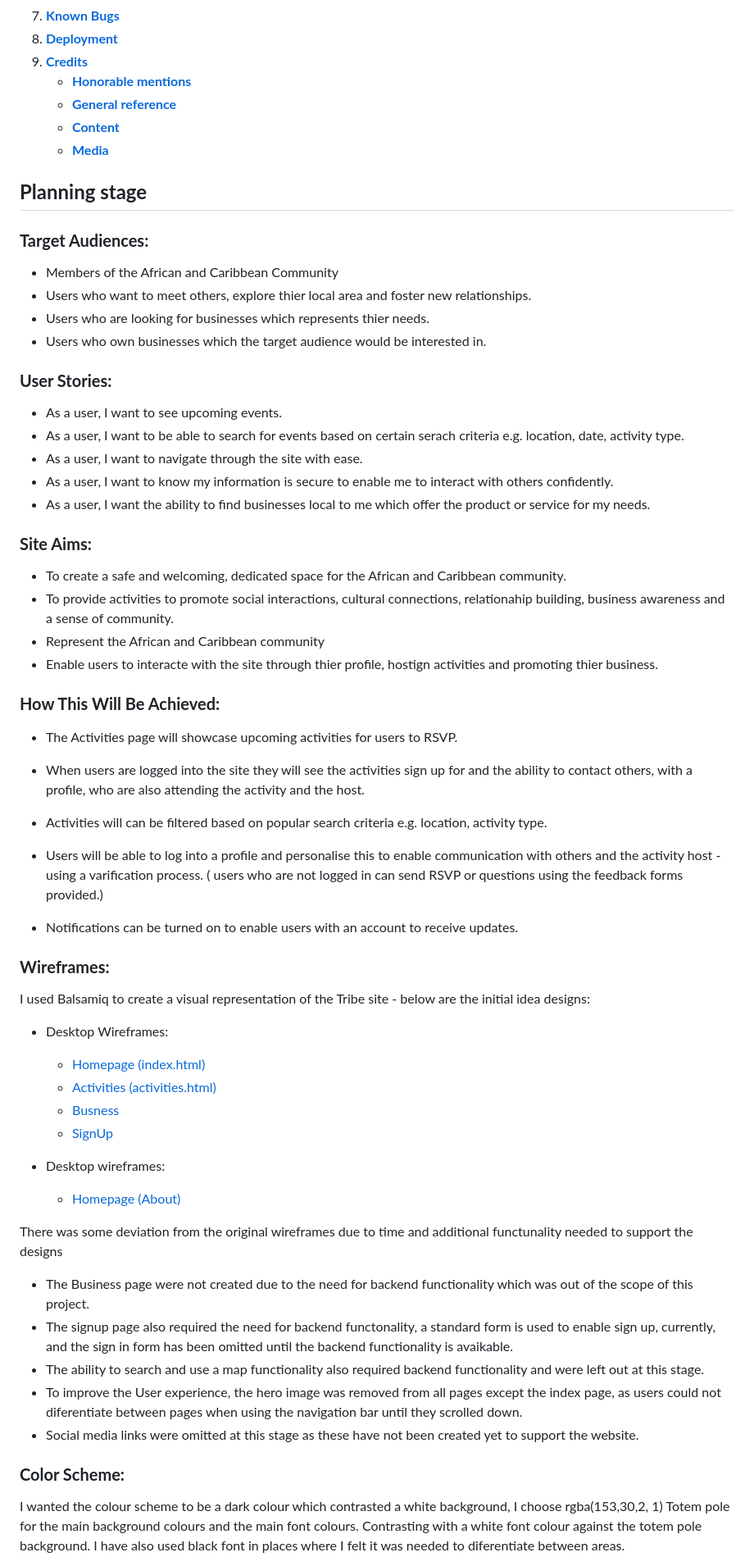
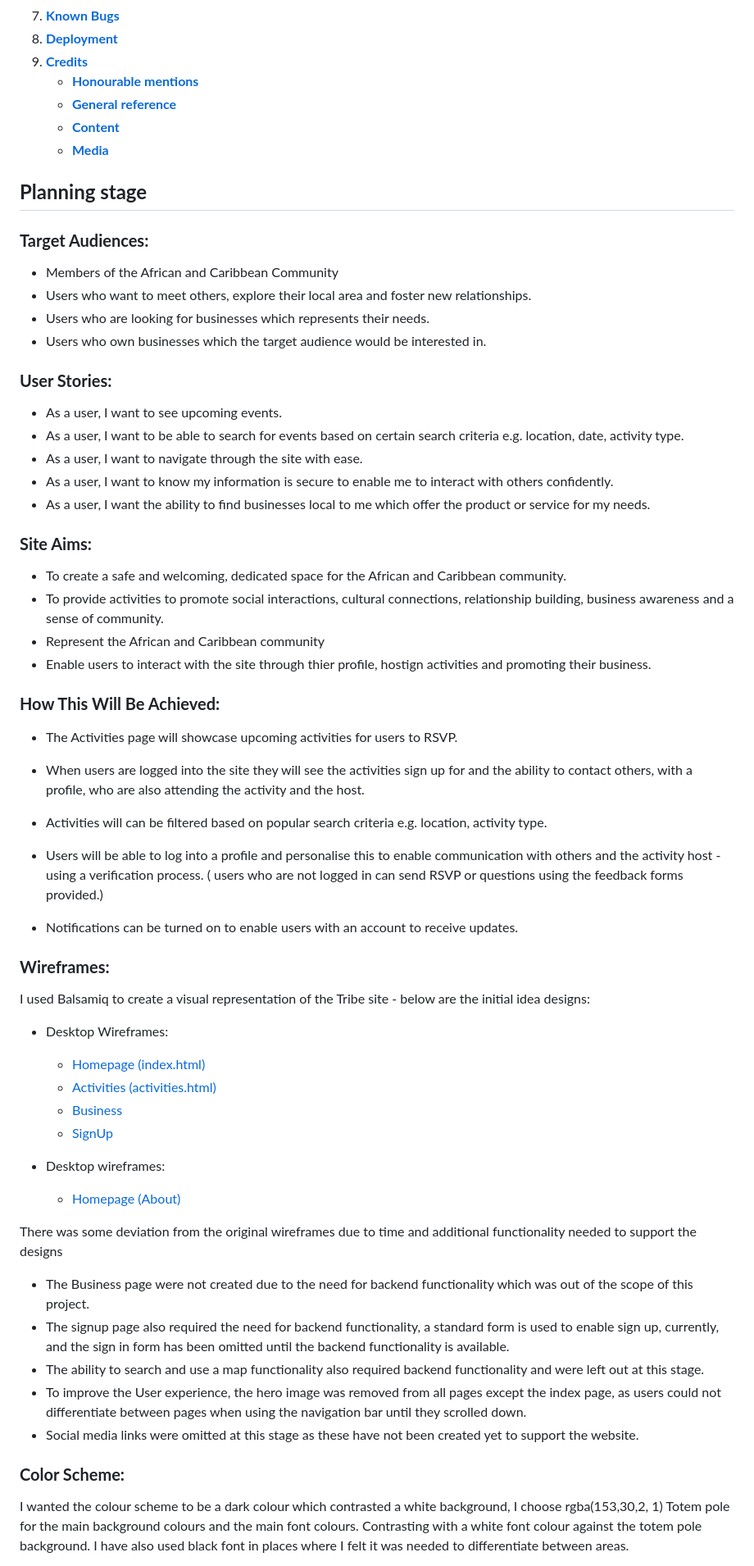
Before and after one commit to AdelleKing/Tribe, a Markdown page: README.md, the part around one of its changes. Shown at 82% size. Rendered like a GitHub page.

Commit message:
spell check edits to readme

```diff
--- a/README.md
+++ b/README.md
@@ -35,7 +35,7 @@ Welcome to Tribe - the number one destination for the African and Caribbean comm
 1. [**Known Bugs**](#Known-Bugs)
 1. [**Deployment**](#deployment)
 1. [**Credits**](#credits)
-    * [**Honorable mentions**](#honorable-mentions)
+    * [**Honourable mentions**](#honorable-mentions)
     * [**General reference**](#general-reference)
     * [**Content**](#content)
     * [**Media**](#media)
@@ -43,28 +43,28 @@ Welcome to Tribe - the number one destination for the African and Caribbean comm
 ## **Planning stage**
 ### **Target Audiences:**
 * Members of the African and Caribbean Community
-* Users who want to meet others, explore thier local area and foster new relationships.
-* Users who are looking for businesses which represents thier needs.
+* Users who want to meet others, explore their local area and foster new relationships.
+* Users who are looking for businesses which represents their needs.
 * Users who own businesses which the target audience would be interested in.
 
 ### **User Stories:**
 * As a user, I want to see upcoming events.
-* As a user, I want to be able to search for events based on certain serach criteria e.g. location, date, activity type.
+* As a user, I want to be able to search for events based on certain search criteria e.g. location, date, activity type.
 * As a user, I want to navigate through the site with ease.
 * As a user, I want to know my information is secure to enable me to interact with others confidently.
 * As a user, I want the ability to find businesses local to me which offer the product or service for my needs.
 
 ### **Site Aims:**
 * To create a safe and welcoming, dedicated space for the African and Caribbean community.
-* To provide activities to promote social interactions, cultural connections, relationahip building, business awareness and a sense of community.
+* To provide activities to promote social interactions, cultural connections, relationship building, business awareness and a sense of community.
 * Represent the African and Caribbean community
-* Enable users to interacte with the site through thier profile, hostign activities and promoting thier business.
+* Enable users to interact with the site through thier profile, hostign activities and promoting their business.
 
 ### **How This Will Be Achieved:**
 * The Activities page will showcase upcoming activities for users to RSVP.
 * When users are logged into the site they will see the activities sign up for and the ability to contact others, with a profile, who are also attending the activity and the host.
 * Activities will can be filtered based on popular search criteria e.g. location, activity type.
-* Users will be able to log into a profile and personalise this to enable communication with others and the activity host - using a varification process. ( users who are not logged in can send RSVP or questions using the feedback forms provided.)
+* Users will be able to log into a profile and personalise this to enable communication with others and the activity host - using a verification process. ( users who are not logged in can send RSVP or questions using the feedback forms provided.)
 
 * Notifications can be turned on to enable users with an account to receive updates.
 
@@ -74,21 +74,21 @@ I used Balsamiq to create a visual representation of the Tribe site - below are
 * Desktop Wireframes:
     * [Homepage (index.html)](assets/images/index_wireframe.png)
     * [Activities (activities.html)](assets/images/actvities_wireframe.png)
-    * [Busness](assets/images/business_wireframe.png)
+    * [Business](assets/images/business_wireframe.png)
     * [SignUp](assets/images/signUp_wireframe.png)
 
 * Desktop wireframes:
     * [Homepage (About)](docs/screenshots/wireframe1.jpg)
 
-There was some deviation from the original wireframes due to time and additional functunality needed to support the designs
+There was some deviation from the original wireframes due to time and additional functionality needed to support the designs
 
 * The Business page were not created due to the need for backend functionality which was out of the scope of this project.
-* The signup page also required the need for backend functonality, a standard form is used to enable sign up, currently, and the sign in form has been omitted until the backend functionality is avaikable.
+* The signup page also required the need for backend functionality, a standard form is used to enable sign up, currently, and the sign in form has been omitted until the backend functionality is available.
 * The ability to search and use a map functionality also required backend functionality and were left out at this stage.
-* To improve the User experience, the hero image was removed from all pages except the index page, as users could not diferentiate between pages when using the navigation bar until they scrolled down.
+* To improve the User experience, the hero image was removed from all pages except the index page, as users could not differentiate between pages when using the navigation bar until they scrolled down.
 * Social media links were omitted at this stage as these have not been created yet to support the website.
 
 
 ### **Color Scheme:**
-I wanted the colour scheme to be a dark colour which contrasted a white background, I choose rgba(153,30,2, 1) Totem pole for the main background colours and the main font colours. Contrasting with a white font colour against the totem pole background. I have also used black font in places where I felt it was needed to diferentiate between areas.
+I wanted the colour scheme to be a dark colour which contrasted a white background, I choose rgba(153,30,2, 1) Totem pole for the main background colours and the main font colours. Contrasting with a white font colour against the totem pole background. I have also used black font in places where I felt it was needed to differentiate between areas.
 
```
Also changed, not shown: other parts of README.md (+13 -13 lines).
